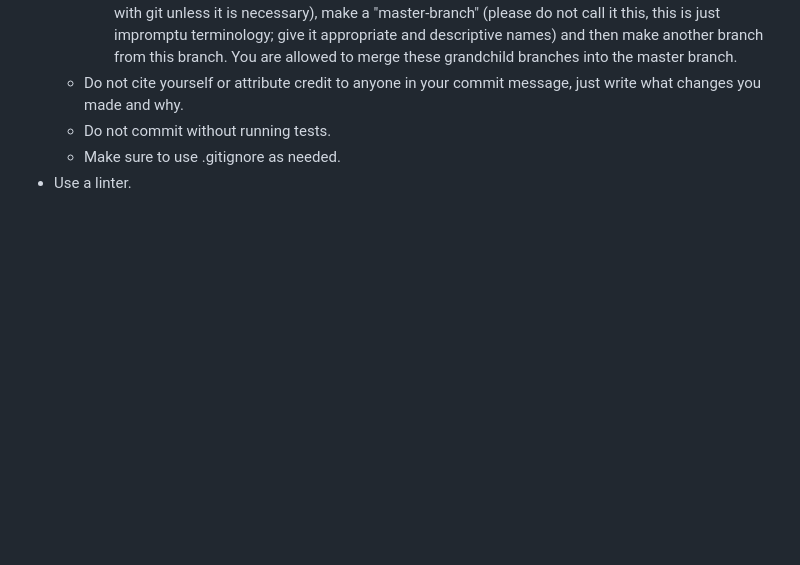
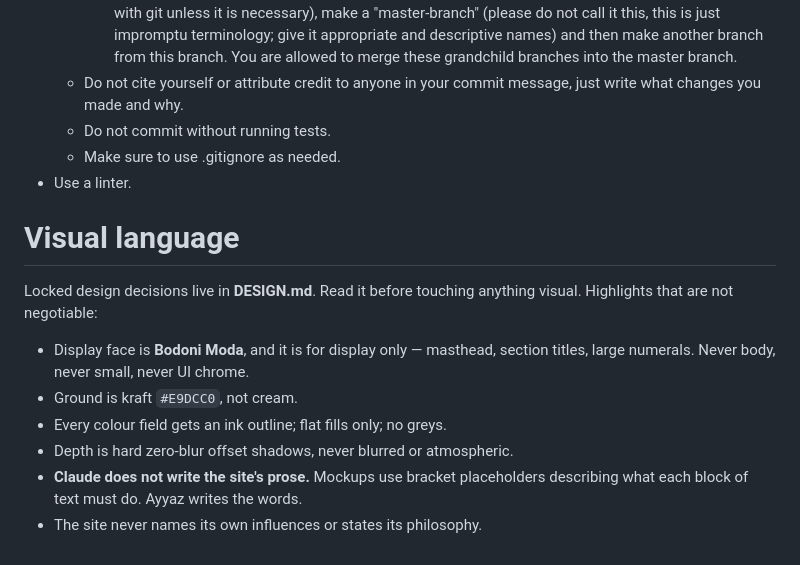
Before and after one commit to hayyazul/PersonalWebsite, a Markdown page: CLAUDE.md, the part around the change. Drawn GitHub-style; blank space fills up the shorter version.

```diff
--- a/CLAUDE.md
+++ b/CLAUDE.md
@@ -100,3 +100,17 @@ Derived from *A Philosophy of Software Design* (Ousterhout).
     - Do not commit without running tests.
     - Make sure to use .gitignore as needed.
  - Use a linter.
+
+# Visual language
+
+Locked design decisions live in **DESIGN.md**. Read it before touching anything
+visual. Highlights that are not negotiable:
+
+- Display face is **Bodoni Moda**, and it is for display only — masthead,
+  section titles, large numerals. Never body, never small, never UI chrome.
+- Ground is kraft `#E9DCC0`, not cream.
+- Every colour field gets an ink outline; flat fills only; no greys.
+- Depth is hard zero-blur offset shadows, never blurred or atmospheric.
+- **Claude does not write the site's prose.** Mockups use bracket placeholders
+  describing what each block of text must do. Ayyaz writes the words.
+- The site never names its own influences or states its philosophy.
```
Also changed, not shown: DESIGN.md (added, +61 -0 lines), STRUCTURE.md (added, +30 -0 lines).
